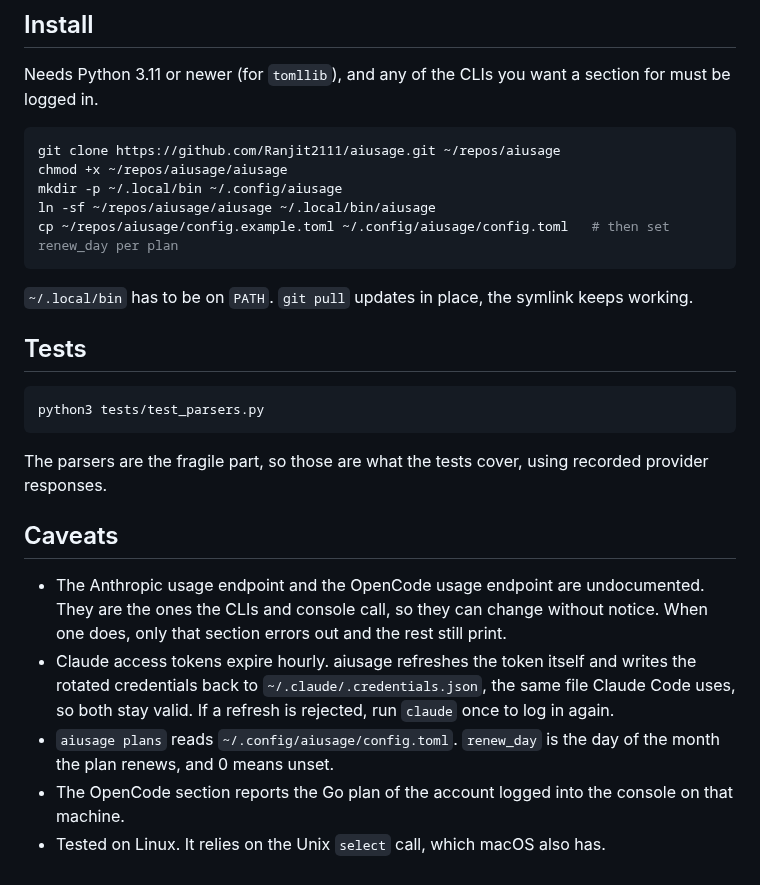
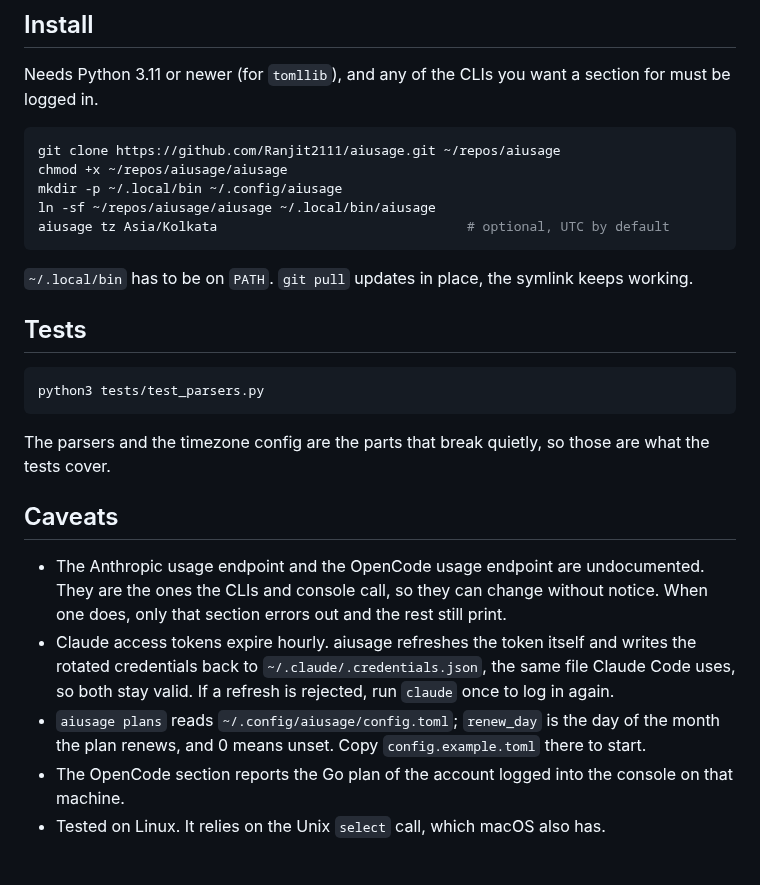
Before and after one commit to Ranjit2111/aiusage, a Markdown page: README.md, the part around one of its changes. GitHub-like rendering.

````diff
--- a/README.md
+++ b/README.md
@@ -56,7 +56,7 @@ git clone https://github.com/Ranjit2111/aiusage.git ~/repos/aiusage
 chmod +x ~/repos/aiusage/aiusage
 mkdir -p ~/.local/bin ~/.config/aiusage
 ln -sf ~/repos/aiusage/aiusage ~/.local/bin/aiusage
-cp ~/repos/aiusage/config.example.toml ~/.config/aiusage/config.toml   # then set renew_day per plan
+aiusage tz Asia/Kolkata                                # optional, UTC by default
 ```
 
 `~/.local/bin` has to be on `PATH`. `git pull` updates in place, the symlink keeps working.
@@ -67,12 +67,12 @@ cp ~/repos/aiusage/config.example.toml ~/.config/aiusage/config.toml   # then se
 python3 tests/test_parsers.py
 ```
 
-The parsers are the fragile part, so those are what the tests cover, using recorded provider responses.
+The parsers and the timezone config are the parts that break quietly, so those are what the tests cover.
 
 ## Caveats
 
 - The Anthropic usage endpoint and the OpenCode usage endpoint are undocumented. They are the ones the CLIs and console call, so they can change without notice. When one does, only that section errors out and the rest still print.
 - Claude access tokens expire hourly. aiusage refreshes the token itself and writes the rotated credentials back to `~/.claude/.credentials.json`, the same file Claude Code uses, so both stay valid. If a refresh is rejected, run `claude` once to log in again.
-- `aiusage plans` reads `~/.config/aiusage/config.toml`. `renew_day` is the day of the month the plan renews, and 0 means unset.
+- `aiusage plans` reads `~/.config/aiusage/config.toml`; `renew_day` is the day of the month the plan renews, and 0 means unset. Copy `config.example.toml` there to start.
 - The OpenCode section reports the Go plan of the account logged into the console on that machine.
 - Tested on Linux. It relies on the Unix `select` call, which macOS also has.
````
Also changed, not shown: other parts of README.md (+23 -23 lines), assets/aiusage.png (added).
